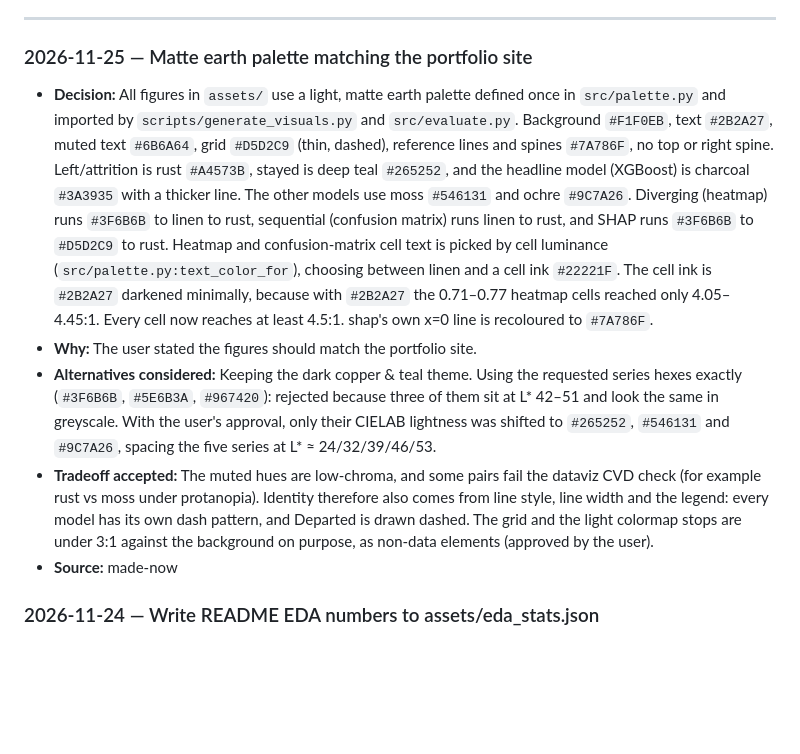
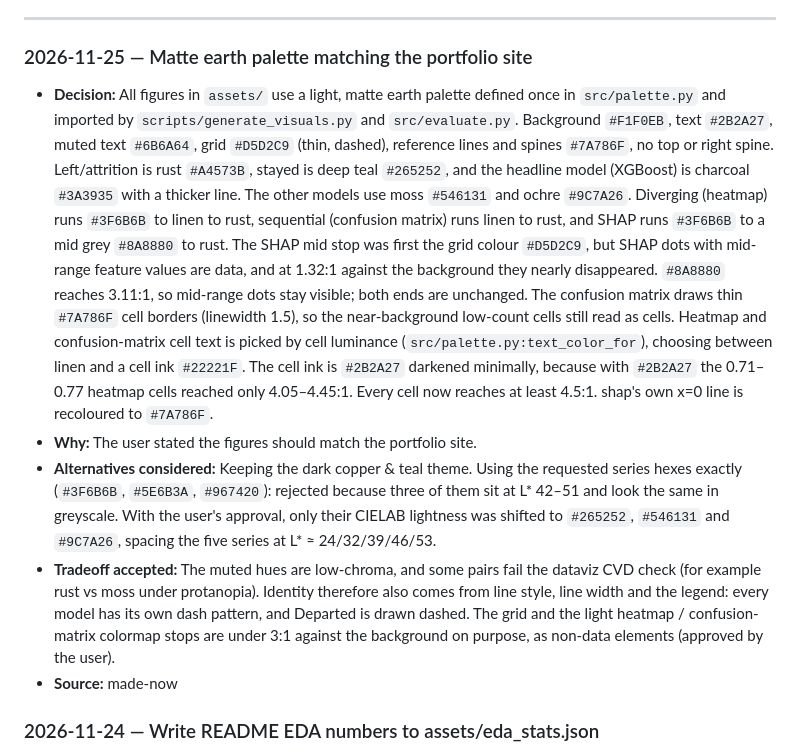
Before and after one commit to vardaanbazaz/employee-attrition-analysis, a Markdown page: decisions.md, the part around the change. Rendered like a GitHub page; blank space fills up the shorter version.

```diff
--- a/decisions.md
+++ b/decisions.md
@@ -9,10 +9,10 @@ stated reason.
 ---
 
 ### 2026-11-25 — Matte earth palette matching the portfolio site
-- **Decision:** All figures in `assets/` use a light, matte earth palette defined once in `src/palette.py` and imported by `scripts/generate_visuals.py` and `src/evaluate.py`. Background `#F1F0EB`, text `#2B2A27`, muted text `#6B6A64`, grid `#D5D2C9` (thin, dashed), reference lines and spines `#7A786F`, no top or right spine. Left/attrition is rust `#A4573B`, stayed is deep teal `#265252`, and the headline model (XGBoost) is charcoal `#3A3935` with a thicker line. The other models use moss `#546131` and ochre `#9C7A26`. Diverging (heatmap) runs `#3F6B6B` to linen to rust, sequential (confusion matrix) runs linen to rust, and SHAP runs `#3F6B6B` to `#D5D2C9` to rust. Heatmap and confusion-matrix cell text is picked by cell luminance (`src/palette.py:text_color_for`), choosing between linen and a cell ink `#22221F`. The cell ink is `#2B2A27` darkened minimally, because with `#2B2A27` the 0.71–0.77 heatmap cells reached only 4.05–4.45:1. Every cell now reaches at least 4.5:1. shap's own x=0 line is recoloured to `#7A786F`.
+- **Decision:** All figures in `assets/` use a light, matte earth palette defined once in `src/palette.py` and imported by `scripts/generate_visuals.py` and `src/evaluate.py`. Background `#F1F0EB`, text `#2B2A27`, muted text `#6B6A64`, grid `#D5D2C9` (thin, dashed), reference lines and spines `#7A786F`, no top or right spine. Left/attrition is rust `#A4573B`, stayed is deep teal `#265252`, and the headline model (XGBoost) is charcoal `#3A3935` with a thicker line. The other models use moss `#546131` and ochre `#9C7A26`. Diverging (heatmap) runs `#3F6B6B` to linen to rust, sequential (confusion matrix) runs linen to rust, and SHAP runs `#3F6B6B` to a mid grey `#8A8880` to rust. The SHAP mid stop was first the grid colour `#D5D2C9`, but SHAP dots with mid-range feature values are data, and at 1.32:1 against the background they nearly disappeared. `#8A8880` reaches 3.11:1, so mid-range dots stay visible; both ends are unchanged. The confusion matrix draws thin `#7A786F` cell borders (linewidth 1.5), so the near-background low-count cells still read as cells. Heatmap and confusion-matrix cell text is picked by cell luminance (`src/palette.py:text_color_for`), choosing between linen and a cell ink `#22221F`. The cell ink is `#2B2A27` darkened minimally, because with `#2B2A27` the 0.71–0.77 heatmap cells reached only 4.05–4.45:1. Every cell now reaches at least 4.5:1. shap's own x=0 line is recoloured to `#7A786F`.
 - **Why:** The user stated the figures should match the portfolio site.
 - **Alternatives considered:** Keeping the dark copper & teal theme. Using the requested series hexes exactly (`#3F6B6B`, `#5E6B3A`, `#967420`): rejected because three of them sit at L* 42–51 and look the same in greyscale. With the user's approval, only their CIELAB lightness was shifted to `#265252`, `#546131` and `#9C7A26`, spacing the five series at L* ≈ 24/32/39/46/53.
-- **Tradeoff accepted:** The muted hues are low-chroma, and some pairs fail the dataviz CVD check (for example rust vs moss under protanopia). Identity therefore also comes from line style, line width and the legend: every model has its own dash pattern, and Departed is drawn dashed. The grid and the light colormap stops are under 3:1 against the background on purpose, as non-data elements (approved by the user).
+- **Tradeoff accepted:** The muted hues are low-chroma, and some pairs fail the dataviz CVD check (for example rust vs moss under protanopia). Identity therefore also comes from line style, line width and the legend: every model has its own dash pattern, and Departed is drawn dashed. The grid and the light heatmap / confusion-matrix colormap stops are under 3:1 against the background on purpose, as non-data elements (approved by the user).
 - **Source:** made-now
 
 ### 2026-11-24 — Write README EDA numbers to assets/eda_stats.json
```
Also changed, not shown: README.md (+5 -2 lines), assets/confusion_matrix.png, assets/shap_summary.png, 2 other files.
